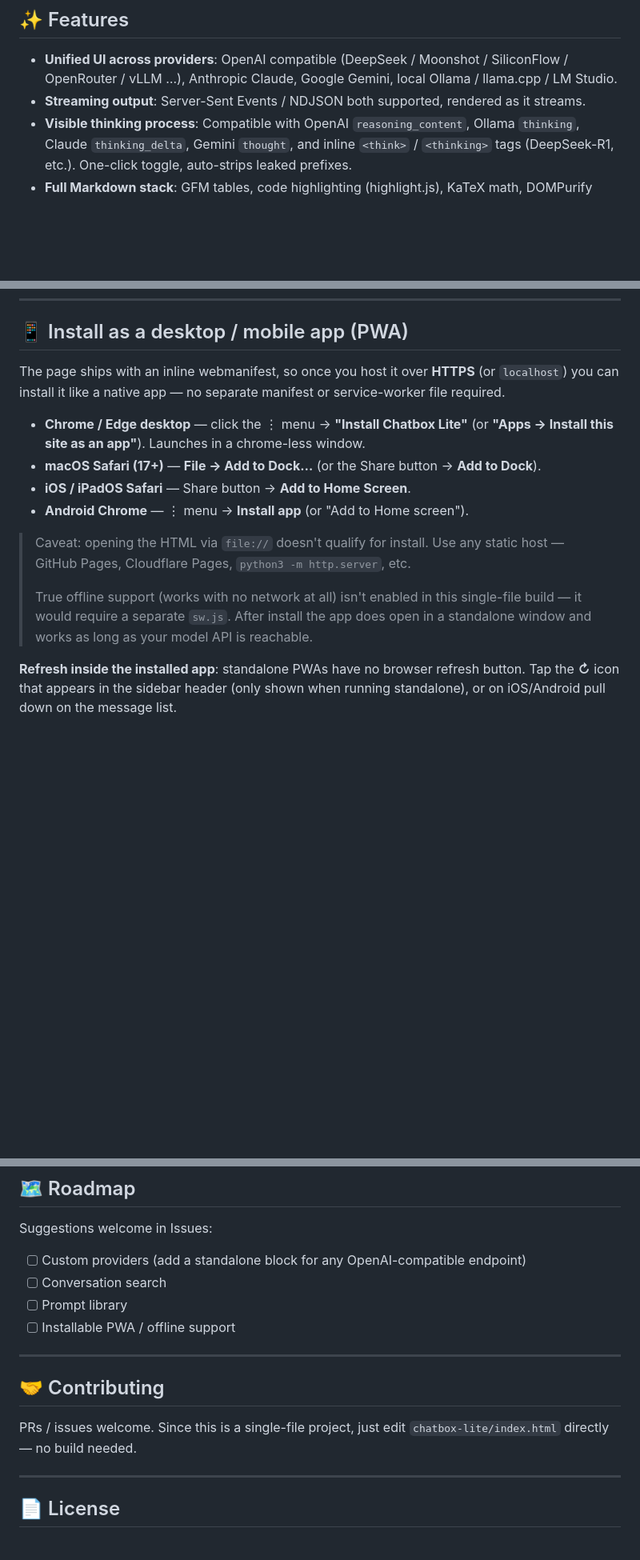
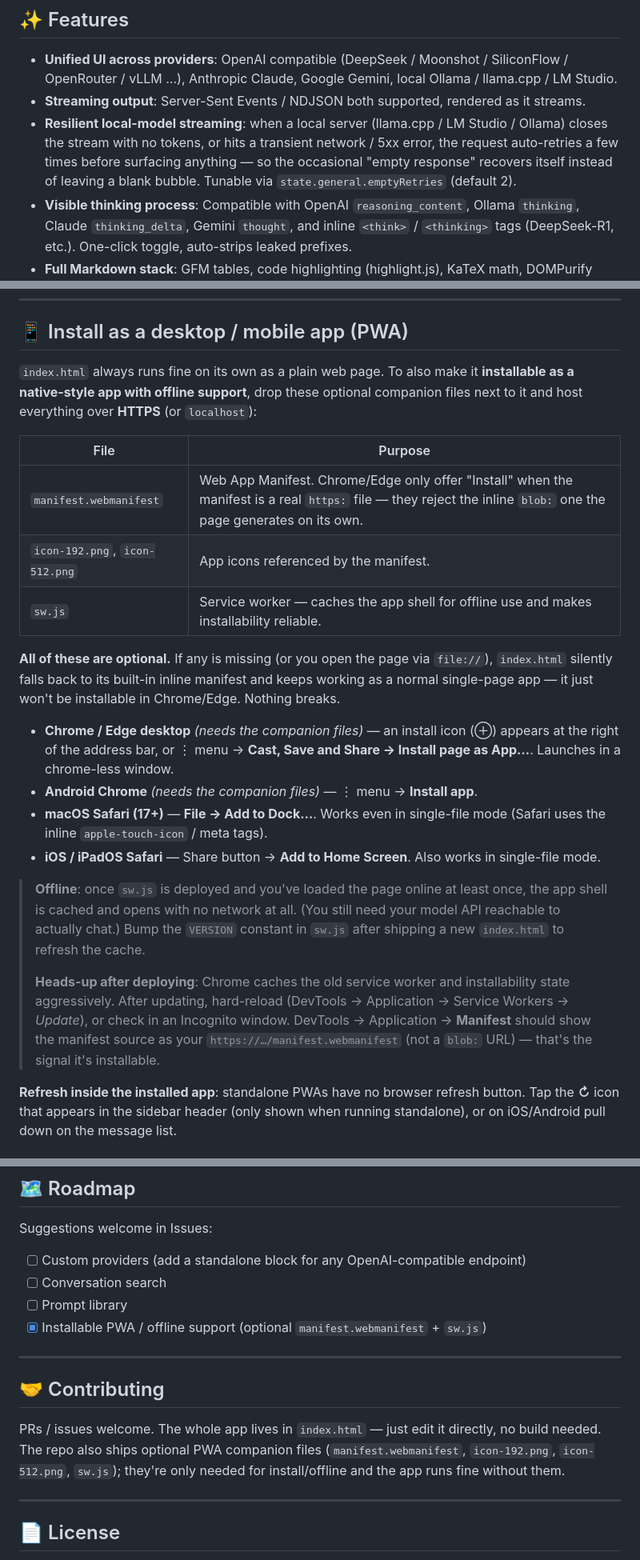
Before and after one commit to lfbear/chatbox-lite, a Markdown page: README.md, 3 parts joined by grey strips. Shown at 80% size. Rendered like a GitHub page; blank space fills up the shorter version.

```diff
--- a/README.md
+++ b/README.md
@@ -10,6 +10,7 @@ Zero dependencies, zero backend, zero install. All data lives in your browser's
 
 - **Unified UI across providers**: OpenAI compatible (DeepSeek / Moonshot / SiliconFlow / OpenRouter / vLLM …), Anthropic Claude, Google Gemini, local Ollama / llama.cpp / LM Studio.
 - **Streaming output**: Server-Sent Events / NDJSON both supported, rendered as it streams.
+- **Resilient local-model streaming**: when a local server (llama.cpp / LM Studio / Ollama) closes the stream with no tokens, or hits a transient network / 5xx error, the request auto-retries a few times before surfacing anything — so the occasional "empty response" recovers itself instead of leaving a blank bubble. Tunable via `state.general.emptyRetries` (default 2).
 - **Visible thinking process**: Compatible with OpenAI `reasoning_content`, Ollama `thinking`, Claude `thinking_delta`, Gemini `thought`, and inline `<think>` / `<thinking>` tags (DeepSeek-R1, etc.). One-click toggle, auto-strips leaked prefixes.
 - **Full Markdown stack**: GFM tables, code highlighting (highlight.js), KaTeX math, DOMPurify XSS filtering.
 - **Vision + files**: Paste/drag-drop images; PDF / DOCX / TXT / source code parsed as context.
@@ -40,16 +41,24 @@ Zero dependencies, zero backend, zero install. All data lives in your browser's
 
 ## 📱 Install as a desktop / mobile app (PWA)
 
-The page ships with an inline webmanifest, so once you host it over **HTTPS** (or `localhost`) you can install it like a native app — no separate manifest or service-worker file required.
+`index.html` always runs fine on its own as a plain web page. To also make it **installable as a native-style app with offline support**, drop these optional companion files next to it and host everything over **HTTPS** (or `localhost`):
 
-- **Chrome / Edge desktop** — click the ⋮ menu → **"Install Chatbox Lite"** (or **"Apps → Install this site as an app"**). Launches in a chrome-less window.
-- **macOS Safari (17+)** — **File → Add to Dock…** (or the Share button → **Add to Dock**).
-- **iOS / iPadOS Safari** — Share button → **Add to Home Screen**.
-- **Android Chrome** — ⋮ menu → **Install app** (or "Add to Home screen").
+| File | Purpose |
+| --- | --- |
+| `manifest.webmanifest` | Web App Manifest. Chrome/Edge only offer "Install" when the manifest is a real `https:` file — they reject the inline `blob:` one the page generates on its own. |
+| `icon-192.png`, `icon-512.png` | App icons referenced by the manifest. |
+| `sw.js` | Service worker — caches the app shell for offline use and makes installability reliable. |
 
-> Caveat: opening the HTML via `file://` doesn't qualify for install. Use any static host — GitHub Pages, Cloudflare Pages, `python3 -m http.server`, etc.
+**All of these are optional.** If any is missing (or you open the page via `file://`), `index.html` silently falls back to its built-in inline manifest and keeps working as a normal single-page app — it just won't be installable in Chrome/Edge. Nothing breaks.
+
+- **Chrome / Edge desktop** *(needs the companion files)* — an install icon (⊕) appears at the right of the address bar, or ⋮ menu → **Cast, Save and Share → Install page as App…**. Launches in a chrome-less window.
+- **Android Chrome** *(needs the companion files)* — ⋮ menu → **Install app**.
+- **macOS Safari (17+)** — **File → Add to Dock…**. Works even in single-file mode (Safari uses the inline `apple-touch-icon` / meta tags).
+- **iOS / iPadOS Safari** — Share button → **Add to Home Screen**. Also works in single-file mode.
+
+> **Offline**: once `sw.js` is deployed and you've loaded the page online at least once, the app shell is cached and opens with no network at all. (You still need your model API reachable to actually chat.) Bump the `VERSION` constant in `sw.js` after shipping a new `index.html` to refresh the cache.
 >
-> True offline support (works with no network at all) isn't enabled in this single-file build — it would require a separate `sw.js`. After install the app does open in a standalone window and works as long as your model API is reachable.
+> **Heads-up after deploying**: Chrome caches the old service worker and installability state aggressively. After updating, hard-reload (DevTools → Application → Service Workers → *Update*), or check in an Incognito window. DevTools → Application → **Manifest** should show the manifest source as your `https://…/manifest.webmanifest` (not a `blob:` URL) — that's the signal it's installable.
 
 **Refresh inside the installed app**: standalone PWAs have no browser refresh button. Tap the **↻** icon that appears in the sidebar header (only shown when running standalone), or on iOS/Android pull down on the message list.
 
@@ -142,13 +151,13 @@ Suggestions welcome in Issues:
 - [ ] Custom providers (add a standalone block for any OpenAI-compatible endpoint)
 - [ ] Conversation search
 - [ ] Prompt library
-- [ ] Installable PWA / offline support
+- [x] Installable PWA / offline support (optional `manifest.webmanifest` + `sw.js`)
 
 ---
 
 ## 🤝 Contributing
 
-PRs / issues welcome. Since this is a single-file project, just edit `chatbox-lite/index.html` directly — no build needed.
+PRs / issues welcome. The whole app lives in `index.html` — just edit it directly, no build needed. The repo also ships optional PWA companion files (`manifest.webmanifest`, `icon-192.png`, `icon-512.png`, `sw.js`); they're only needed for install/offline and the app runs fine without them.
 
 ---
 
```
Also changed, not shown: other parts of README.md (+18 -9 lines).
